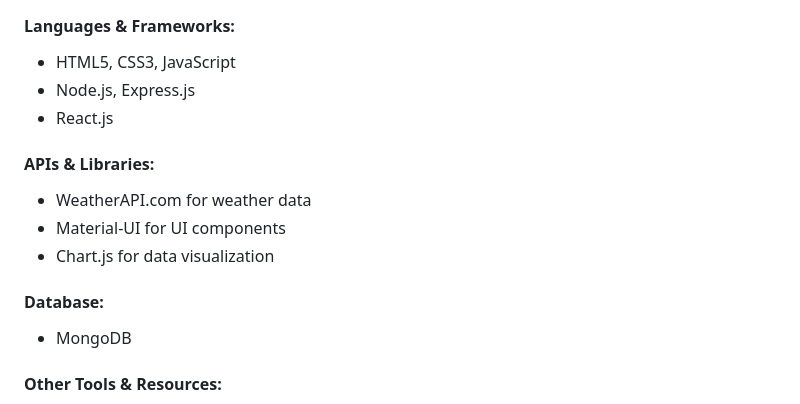
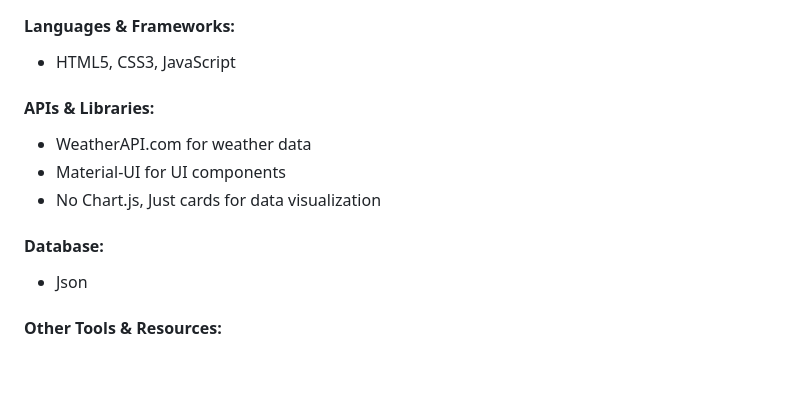
Before and after one commit to osunxn/weather-app, a Markdown page: README.md, the part around the change. Rendered like a GitHub page; blank space fills up the shorter version.

```diff
--- a/README.md
+++ b/README.md
@@ -19,16 +19,14 @@ Tagline: Your Weather, Now.
 ### Technologies
 #### Languages & Frameworks:
 - HTML5, CSS3, JavaScript
-- Node.js, Express.js
-- React.js
 
 #### APIs & Libraries:
 - WeatherAPI.com for weather data
 - Material-UI for UI components
-- Chart.js for data visualization
+- No Chart.js, Just cards for data visualization
 
 #### Database:
-- MongoDB
+- Json
 
 #### Other Tools & Resources:
 - Git for version control
```
